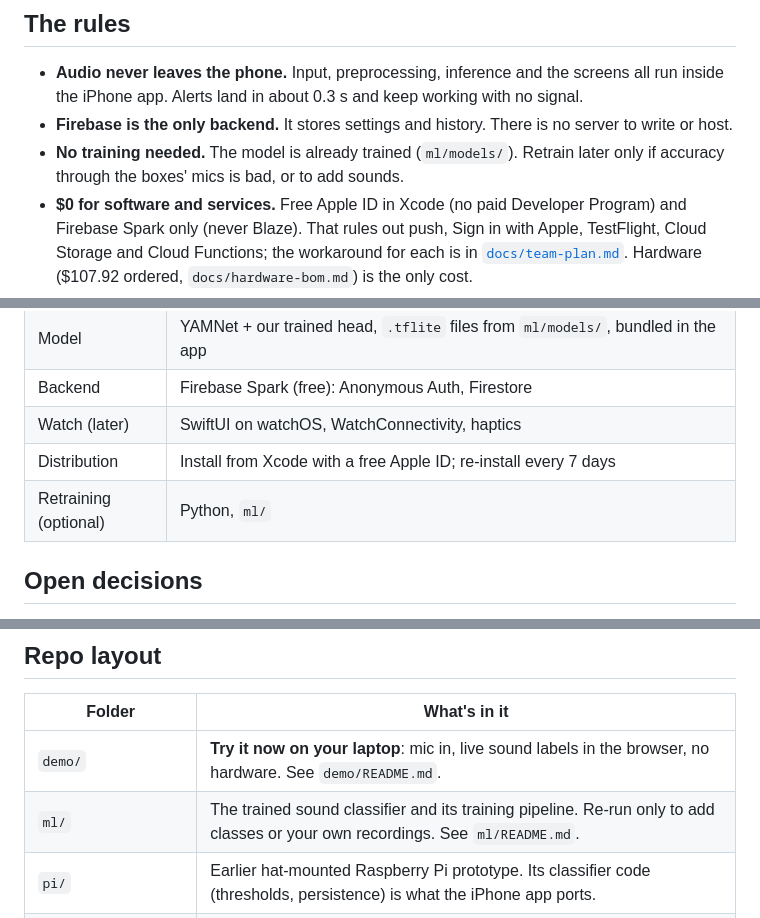
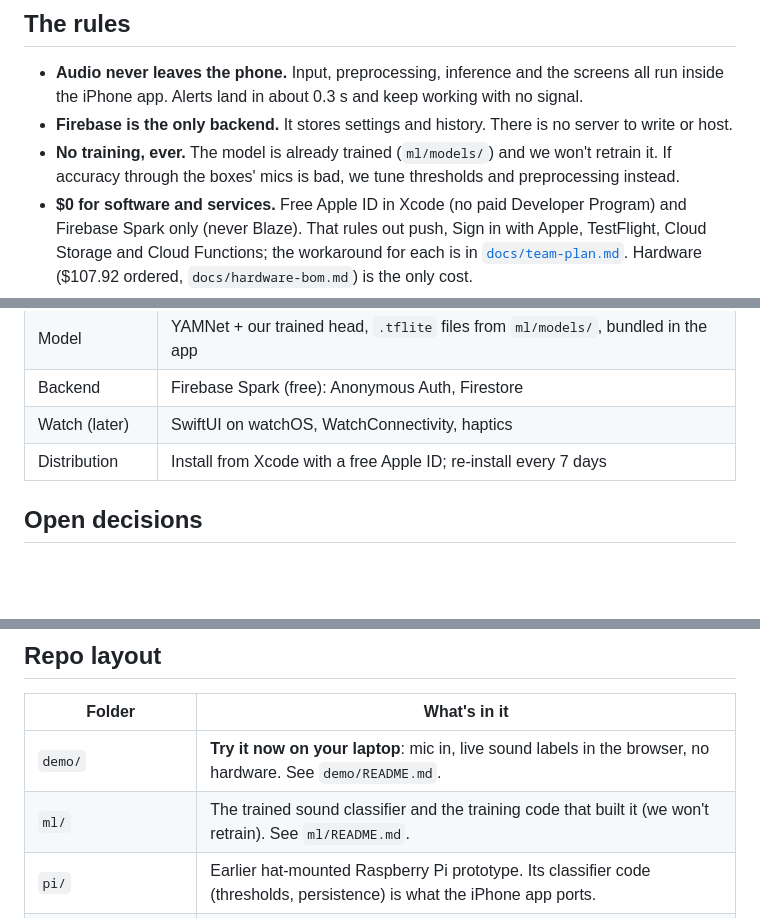
Before and after one commit to AKAvery/Convergent-IoT-Fall26-Health-Team-Project, a Markdown page: README.md, 3 parts joined by grey strips. GitHub-like rendering; blank space fills up the shorter version.

```diff
--- a/README.md
+++ b/README.md
@@ -48,8 +48,8 @@ stays the brain.
   inside the iPhone app. Alerts land in about 0.3 s and keep working with no signal.
 - **Firebase is the only backend.** It stores settings and history. There is no server to
   write or host.
-- **No training needed.** The model is already trained (`ml/models/`). Retrain later only if
-  accuracy through the boxes' mics is bad, or to add sounds.
+- **No training, ever.** The model is already trained (`ml/models/`) and we won't retrain it.
+  If accuracy through the boxes' mics is bad, we tune thresholds and preprocessing instead.
 - **$0 for software and services.** Free Apple ID in Xcode (no paid Developer Program) and
   Firebase Spark only (never Blaze). That rules out push, Sign in with Apple, TestFlight, Cloud
   Storage and Cloud Functions; the workaround for each is in
@@ -88,7 +88,6 @@ technical one.
 | Backend | Firebase Spark (free): Anonymous Auth, Firestore |
 | Watch (later) | SwiftUI on watchOS, WatchConnectivity, haptics |
 | Distribution | Install from Xcode with a free Apple ID; re-install every 7 days |
-| Retraining (optional) | Python, `ml/` |
 
 ## Open decisions
 
@@ -105,7 +104,7 @@ Owners and deadlines are in `docs/team-plan.md`.
 | Folder | What's in it |
 |---|---|
 | `demo/` | **Try it now on your laptop**: mic in, live sound labels in the browser, no hardware. See `demo/README.md`. |
-| `ml/` | The trained sound classifier and its training pipeline. Re-run only to add classes or your own recordings. See `ml/README.md`. |
+| `ml/` | The trained sound classifier and the training code that built it (we won't retrain). See `ml/README.md`. |
 | `pi/` | Earlier hat-mounted Raspberry Pi prototype. Its classifier code (thresholds, persistence) is what the iPhone app ports. |
 | `docs/` | `architecture.md`, `body-boxes-plan.md`, `team-plan.md`, `hardware-bom.md`, the data-flow diagram, older mockups and the project PDF |
 | `firmware/`, `ios/`, `firebase/` | To be created; see the repo layout in `docs/team-plan.md`. |
```
Also changed, not shown: docs/architecture.md (+2 -3 lines), docs/team-plan.md (+5 -5 lines).
